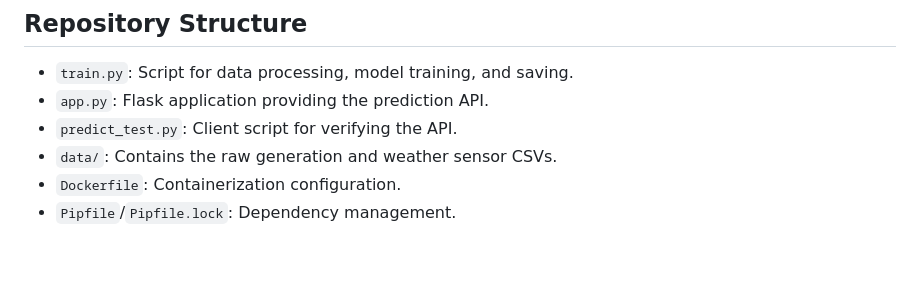
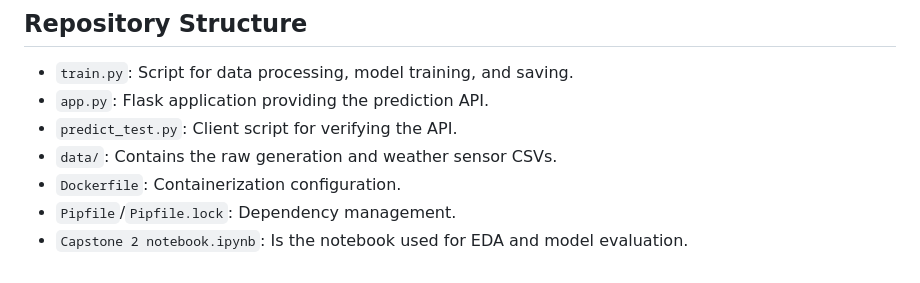
Before and after one commit to hhbello/ML_Zoomcamp_2025, a Markdown page: Capstone Project 2/README.md, the part around the change. GitHub-like rendering.

```diff
--- a/Capstone Project 2/README.md
+++ b/Capstone Project 2/README.md
@@ -125,3 +125,4 @@ Comparing all the models analyzed, the tuned XGB Model had a slightly better per
 - `data/`: Contains the raw generation and weather sensor CSVs.
 - `Dockerfile`: Containerization configuration.
 - `Pipfile`/`Pipfile.lock`: Dependency management.
+- `Capstone 2 notebook.ipynb`: Is the notebook used for EDA and model evaluation.
```
